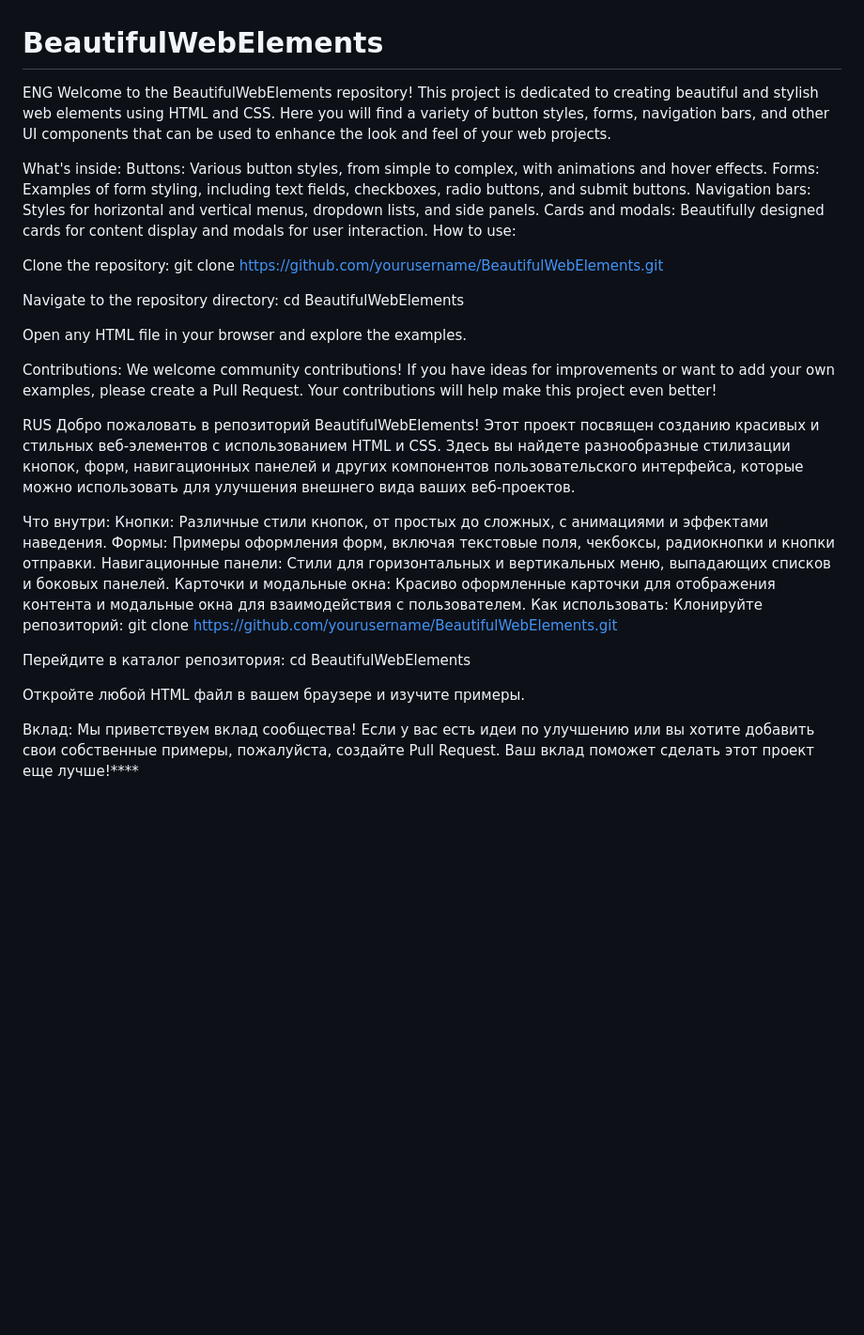
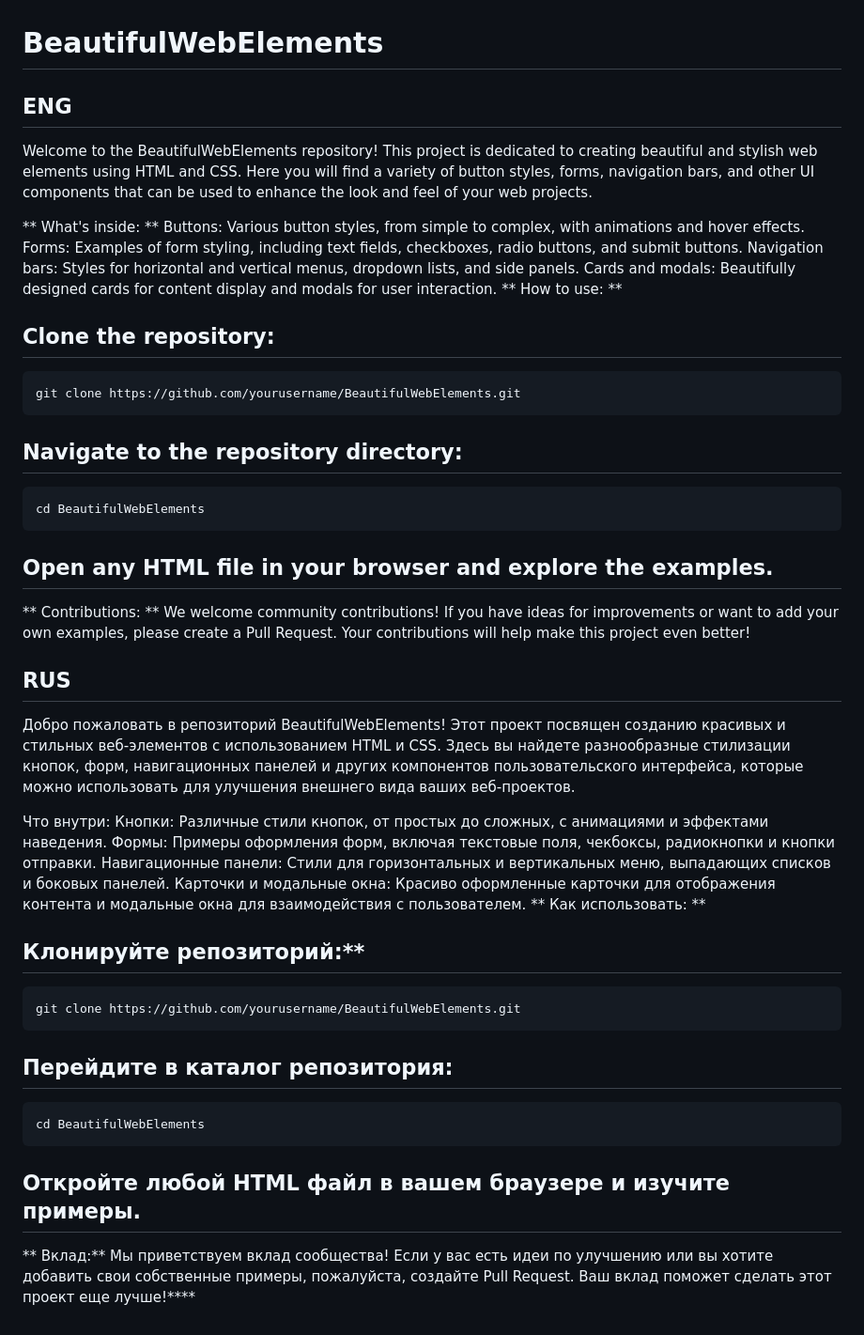
Before and after one commit to IgorBlink/BeautifulWebElements, a Markdown page: README.md, the part around the change. Shown at 94% size. Rendered like a GitHub page; blank space fills up the shorter version.

````diff
--- a/README.md
+++ b/README.md
@@ -1,26 +1,30 @@
 # BeautifulWebElements
-ENG
+## ENG
 Welcome to the BeautifulWebElements repository! This project is dedicated to creating beautiful and stylish web elements using HTML and CSS. Here you will find a variety of button styles, forms, navigation bars, and other UI components that can be used to enhance the look and feel of your web projects.
 
-What's inside:
+**  What's inside: **
 Buttons: Various button styles, from simple to complex, with animations and hover effects.
 Forms: Examples of form styling, including text fields, checkboxes, radio buttons, and submit buttons.
 Navigation bars: Styles for horizontal and vertical menus, dropdown lists, and side panels.
 Cards and modals: Beautifully designed cards for content display and modals for user interaction.
-How to use:
+** How to use: **
 
-Clone the repository:
+## Clone the repository:
+```
 git clone https://github.com/yourusername/BeautifulWebElements.git
+```
 
-Navigate to the repository directory:
+## Navigate to the repository directory:
+```
 cd BeautifulWebElements
+```
 
-Open any HTML file in your browser and explore the examples.
+## Open any HTML file in your browser and explore the examples.
 
-Contributions:
+** Contributions: **
 We welcome community contributions! If you have ideas for improvements or want to add your own examples, please create a Pull Request. Your contributions will help make this project even better!
 
-RUS
+## RUS
 Добро пожаловать в репозиторий BeautifulWebElements! Этот проект посвящен созданию красивых и стильных веб-элементов с использованием HTML и CSS. Здесь вы найдете разнообразные стилизации кнопок, форм, навигационных панелей и других компонентов пользовательского интерфейса, которые можно использовать для улучшения внешнего вида ваших веб-проектов.
 
 Что внутри:
@@ -28,14 +32,17 @@ RUS
 Формы: Примеры оформления форм, включая текстовые поля, чекбоксы, радиокнопки и кнопки отправки.
 Навигационные панели: Стили для горизонтальных и вертикальных меню, выпадающих списков и боковых панелей.
 Карточки и модальные окна: Красиво оформленные карточки для отображения контента и модальные окна для взаимодействия с пользователем.
-Как использовать:
-Клонируйте репозиторий:
+** Как использовать: **
+## Клонируйте репозиторий:**
+```
 git clone https://github.com/yourusername/BeautifulWebElements.git
+```
 
-Перейдите в каталог репозитория:
+## Перейдите в каталог репозитория:
+```
 cd BeautifulWebElements
+```
+## Откройте любой HTML файл в вашем браузере и изучите примеры.
 
-Откройте любой HTML файл в вашем браузере и изучите примеры.
-
-Вклад:
+ ** Вклад:**
 Мы приветствуем вклад сообщества! Если у вас есть идеи по улучшению или вы хотите добавить свои собственные примеры, пожалуйста, создайте Pull Request. Ваш вклад поможет сделать этот проект еще лучше!****
````
